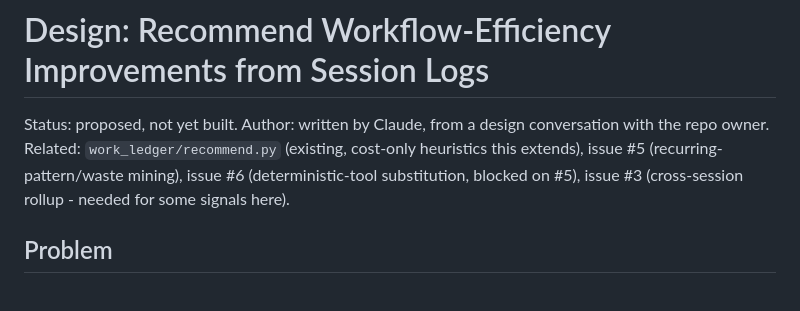
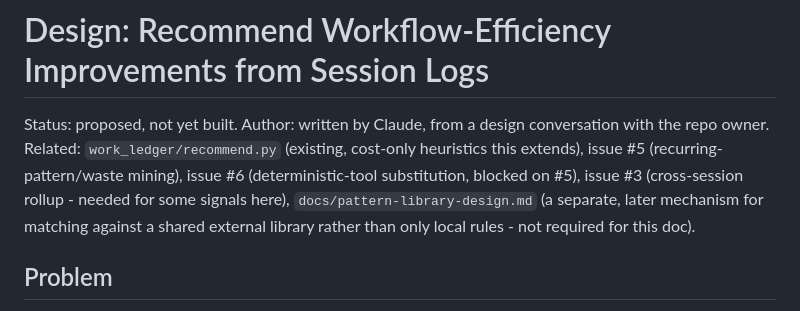
Before and after one commit to dhk/work-ledger, a Markdown page: docs/recommend-workflow-efficiency-design.md, the part around the change. GitHub-like rendering.

```diff
--- a/docs/recommend-workflow-efficiency-design.md
+++ b/docs/recommend-workflow-efficiency-design.md
@@ -5,7 +5,9 @@ Author: written by Claude, from a design conversation with the repo owner.
 Related: `work_ledger/recommend.py` (existing, cost-only heuristics this
 extends), issue #5 (recurring-pattern/waste mining), issue #6
 (deterministic-tool substitution, blocked on #5), issue #3 (cross-session
-rollup - needed for some signals here).
+rollup - needed for some signals here), `docs/pattern-library-design.md`
+(a separate, later mechanism for matching against a shared external
+library rather than only local rules - not required for this doc).
 
 ## Problem
 
```
Also changed, not shown: docs/pattern-library-design.md (added, +183 -0 lines).
